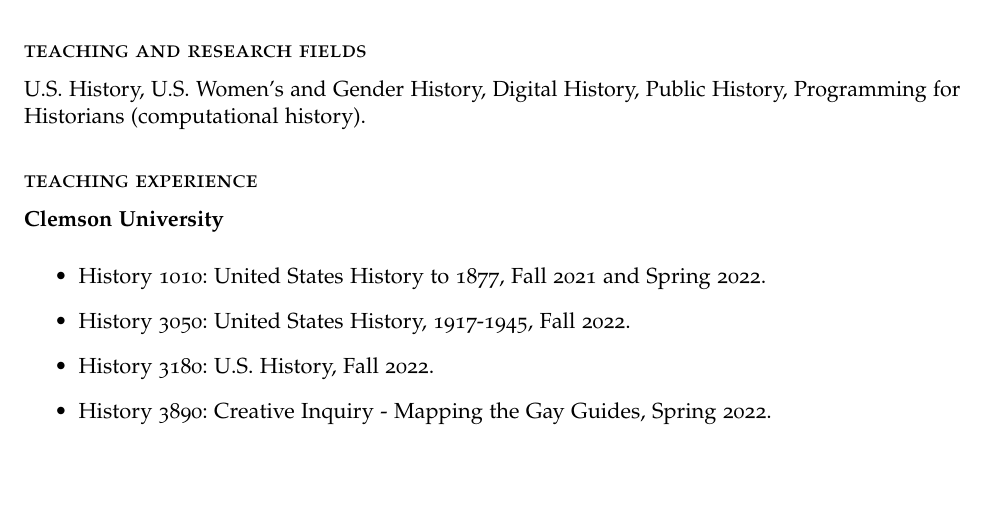
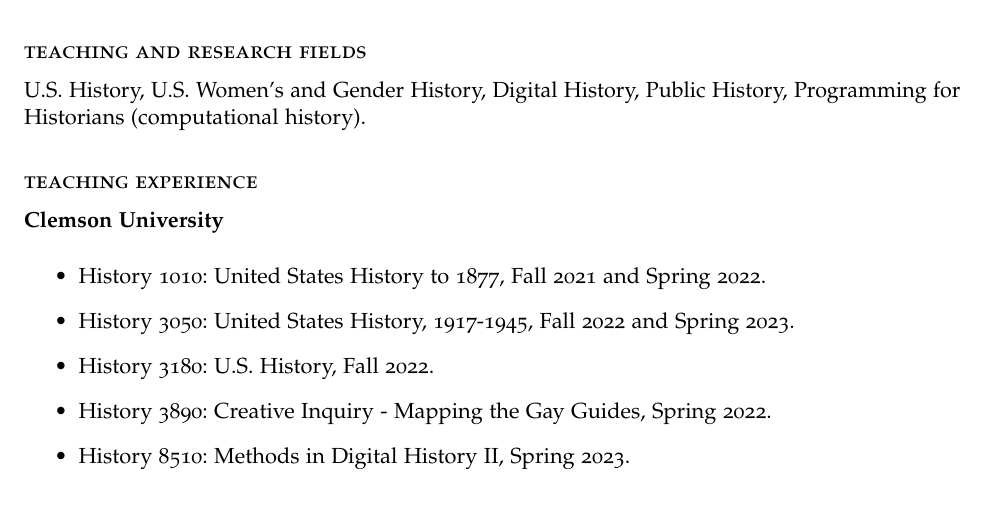
Before and after one commit to regan008/CV, a LaTeX CV (ARegan-cv.tex): part of page 3 of 6, cut so that both start at the same text. The pictures show the PDF file ARegan-cv.pdf that the author committed with the source.

Commit message:
add spring courses

```diff
--- a/ARegan-cv.tex
+++ b/ARegan-cv.tex
@@ -190,9 +190,10 @@
 \textbf{Clemson University}
 \begin{itemize}
   \item History 1010: United States History to 1877, Fall 2021 and Spring 2022.
-  \item History 3050: United States History, 1917-1945, Fall 2022.
+  \item History 3050: United States History, 1917-1945, Fall 2022 and Spring 2023.
   \item History 3180: U.S. History, Fall 2022.
   \item History 3890: Creative Inquiry - Mapping the Gay Guides, Spring 2022.
+  \item History 8510: Methods in Digital History II, Spring 2023.
 \end{itemize}
 
 History 390: The Digital Past, George Mason University, 2017-2019.
```
Also changed, not shown: ARegan-cv.pdf, 3 other files.
